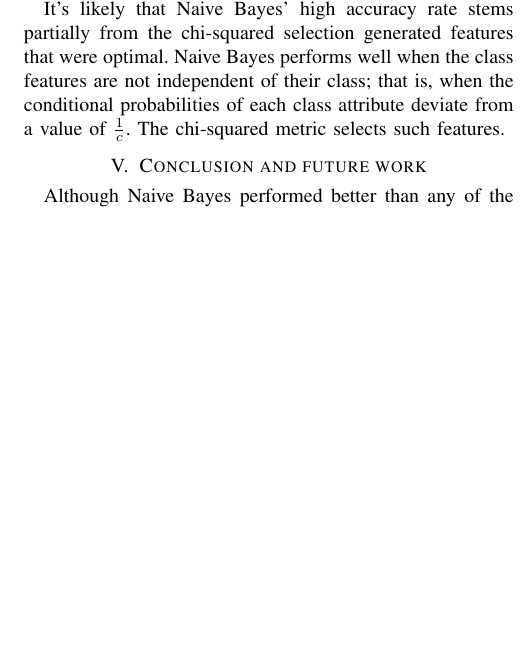
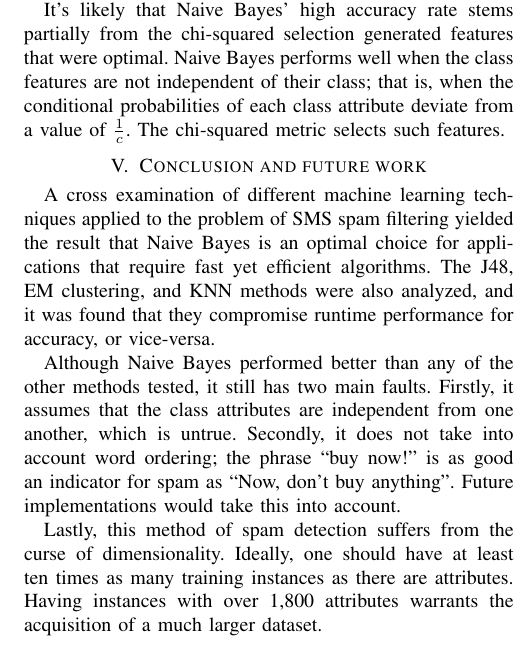
Before and after one commit to wmarshall484/dataminingfinal, a LaTeX paper (FastFactory.tex): part of one column of page 4 of 6, cut so that both start at the same text, the shorter picture padded with empty space. Compiled offline with pdfLaTeX.

Commit message:
conclusion

```diff
--- a/FastFactory.tex
+++ b/FastFactory.tex
@@ -385,9 +385,26 @@ selects such features.
 
 \section{Conclusion and future work}
 
-Although Naive Bayes performed better than any of the other methods tested, it still
+A cross examination of different machine learning techniques applied
+to the problem of SMS spam filtering yielded the result that Naive
+Bayes is an optimal choice for applications that require fast yet
+efficient algorithms. The J48, EM clustering, and KNN methods were
+also analyzed, and it was found that they compromise runtime
+performance for accuracy, or vice-versa.
 
+Although Naive Bayes performed better than any of the other methods
+tested, it still has two main faults. Firstly, it assumes that the
+class attributes are independent from one another, which is
+untrue. Secondly, it does not take into account word ordering; the
+phrase ``buy now!'' is as good an indicator for spam as ``Now, don't
+buy anything''. Future implementations would take this into account.
 
+Lastly, this method of spam detection suffers from the curse of
+dimensionality. Ideally, one should have at least ten times as many
+training instances as there are attributes. Having instances with over
+1,800 attributes warrants the acquisition of a much larger dataset.
+
+\subsection{Object Selection}
 \begin{figure}[t]
 \centering
 \includegraphics[width=0.8\columnwidth]{figures/J48.png}
```
Also changed, not shown: FastFactory.tex (25 more changed lines).
